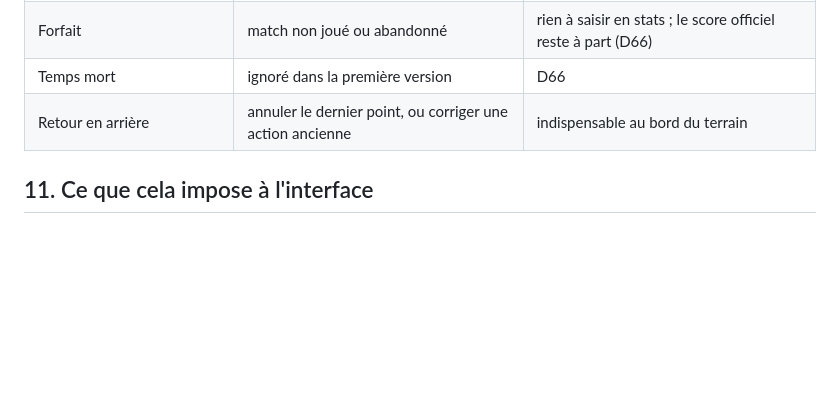
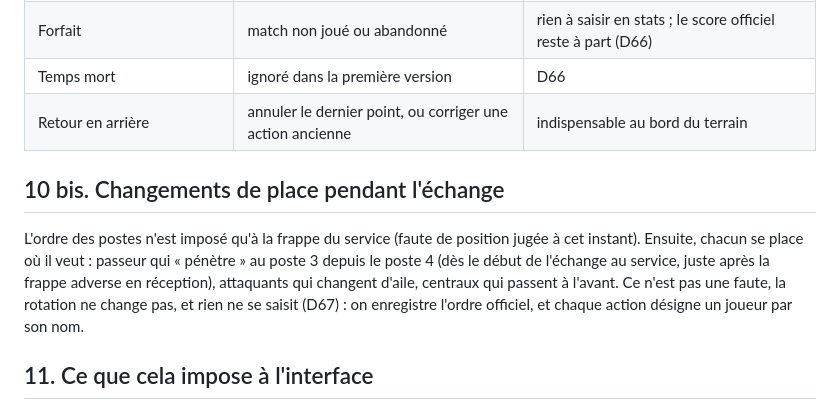
Before and after one commit to amoulin974/blvb, a Markdown page: docs/volley-stats/situations.md, the part around the change. GitHub-like rendering; blank space fills up the shorter version.

```diff
--- a/docs/volley-stats/situations.md
+++ b/docs/volley-stats/situations.md
@@ -154,6 +154,14 @@ saisie sache traiter **toutes** les situations d'un match, sans en inventer à l
 | Temps mort | ignoré dans la première version | D66 |
 | Retour en arrière | annuler le dernier point, ou corriger une action ancienne | indispensable au bord du terrain |
 
+## 10 bis. Changements de place pendant l'échange
+
+L'ordre des postes n'est imposé qu'à la frappe du service (faute de position jugée à cet instant). Ensuite, chacun se place
+où il veut : passeur qui « pénètre » au poste 3 depuis le poste 4 (dès le début de l'échange au service, juste après la
+frappe adverse en réception), attaquants qui changent d'aile, centraux qui passent à l'avant. Ce n'est pas une faute, la
+rotation ne change pas, et rien ne se saisit (D67) : on enregistre l'ordre officiel, et chaque action désigne un joueur par
+son nom.
+
 ## 11. Ce que cela impose à l'interface
 
 1. **Un échange = une suite d'actions qui se termine par un point** (ou une balle à rejouer). En mode rapide, une seule
```
Also changed, not shown: docs/volley-stats/specification-page-match.md (+8 -2 lines), docs/wizard-saison/decisions.md (+6 -0 lines).
